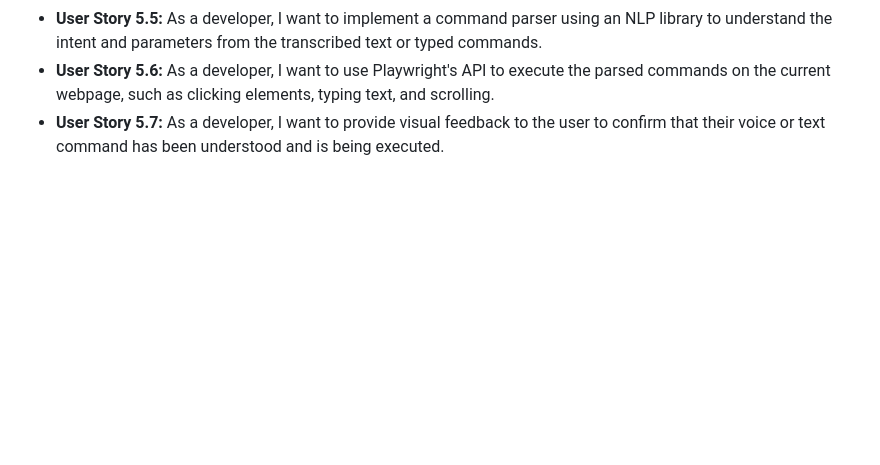
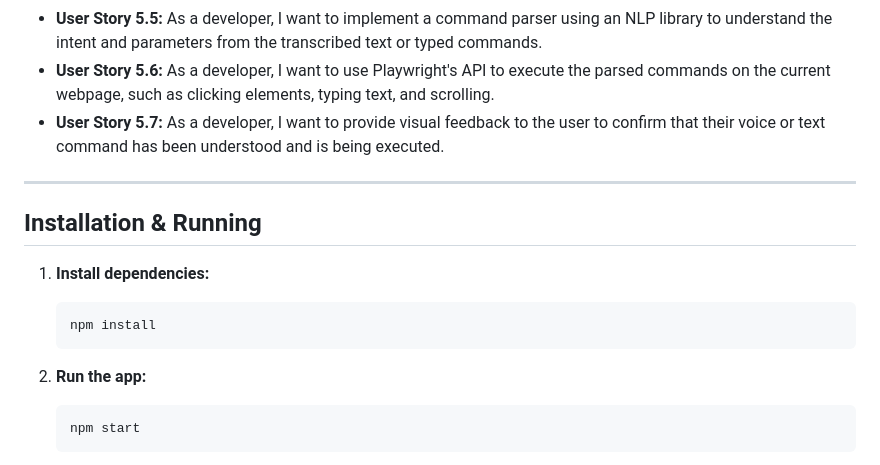
Before and after one commit to darkaengl/aura, a Markdown page: README.md, the part around the change printed below. Rendered like a GitHub page; blank space fills up the shorter version.

````diff
--- a/README.md
+++ b/README.md
@@ -56,3 +56,18 @@ This epic will implement hands-free and keyboard-based navigation of web pages u
 *   **User Story 5.5:** As a developer, I want to implement a command parser using an NLP library to understand the intent and parameters from the transcribed text or typed commands.
 *   **User Story 5.6:** As a developer, I want to use Playwright's API to execute the parsed commands on the current webpage, such as clicking elements, typing text, and scrolling.
 *   **User Story 5.7:** As a developer, I want to provide visual feedback to the user to confirm that their voice or text command has been understood and is being executed.
+
+---
+
+## Installation & Running
+
+1. **Install dependencies:**
+   ```bash
+   npm install
+   ```
+
+2. **Run the app:**
+   ```bash
+   npm start
+   ```
+
````
Also changed, not shown: other parts of README.md (+59 -0 lines).
